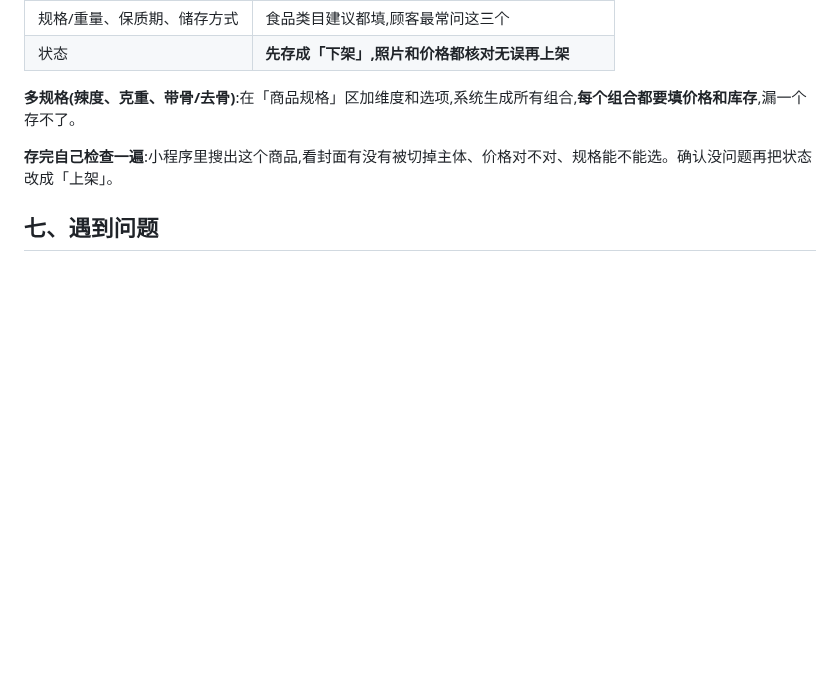
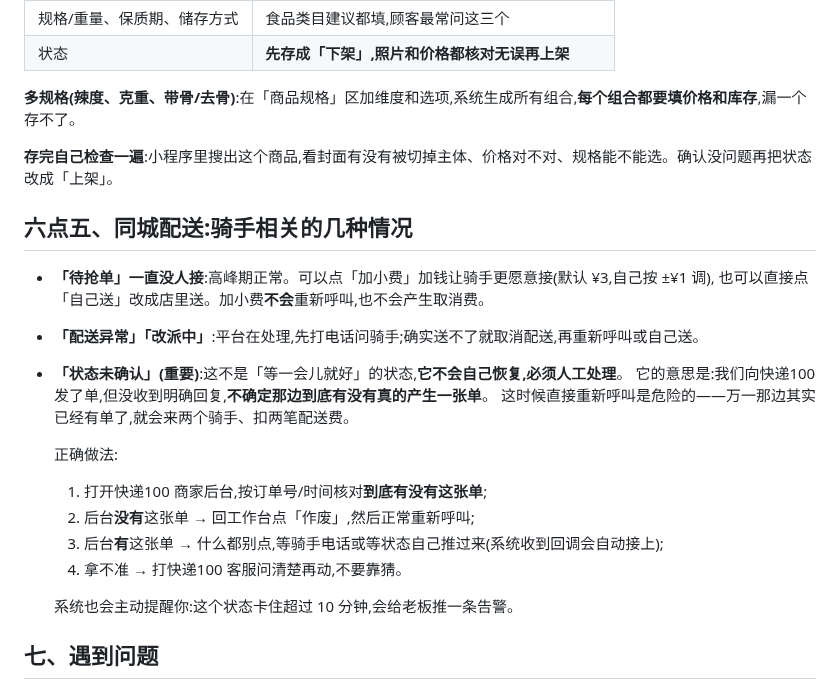
Before and after one commit to yomeieki/AFU, a Markdown page: docs/staff-guide.md, the part around the change. GitHub-like rendering; blank space fills up the shorter version.

Commit message:
docs(staff): 店员手册补同城配送骑手相关情况,重点写清「状态未确认」要人工核对
「状态未确认」不会自己恢复:它的含义是我们不确定快递100 那边到底有没有真的产生单。
直接重呼可能来两个骑手、扣两笔配送费,所以必须先去后台核对再决定作废还是等待。

Co-Authored-By: Claude Opus 5 <noreply@anthropic.com>

```diff
--- a/docs/staff-guide.md
+++ b/docs/staff-guide.md
@@ -90,6 +90,23 @@
 
 **存完自己检查一遍**:小程序里搜出这个商品,看封面有没有被切掉主体、价格对不对、规格能不能选。确认没问题再把状态改成「上架」。
 
+## 六点五、同城配送:骑手相关的几种情况
+
+- **「待抢单」一直没人接**:高峰期正常。可以点「加小费」加钱让骑手更愿意接(默认 ¥3,自己按 ±¥1 调),
+  也可以直接点「自己送」改成店里送。加小费**不会**重新呼叫,也不会产生取消费。
+- **「配送异常」「改派中」**:平台在处理,先打电话问骑手;确实送不了就取消配送,再重新呼叫或自己送。
+- **「状态未确认」(重要)**:这不是「等一会儿就好」的状态,**它不会自己恢复,必须人工处理**。
+  它的意思是:我们向快递100 发了单,但没收到明确回复,**不确定那边到底有没有真的产生一张单**。
+  这时候直接重新呼叫是危险的——万一那边其实已经有单了,就会来两个骑手、扣两笔配送费。
+
+  正确做法:
+  1. 打开快递100 商家后台,按订单号/时间核对**到底有没有这张单**;
+  2. 后台**没有**这张单 → 回工作台点「作废」,然后正常重新呼叫;
+  3. 后台**有**这张单 → 什么都别点,等骑手电话或等状态自己推过来(系统收到回调会自动接上);
+  4. 拿不准 → 打快递100 客服问清楚再动,不要靠猜。
+
+  系统也会主动提醒你:这个状态卡住超过 10 分钟,会给老板推一条告警。
+
 ## 七、遇到问题
 
 - **后台打不开**:确认手机和服务器网络正常;联系管理员
```
